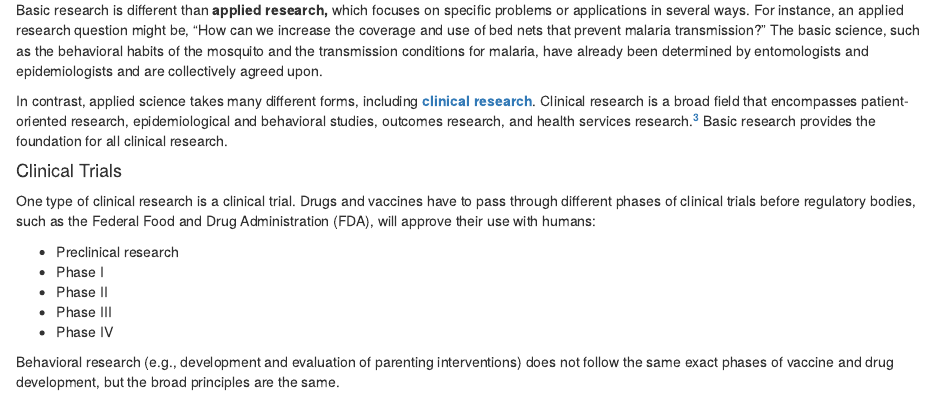
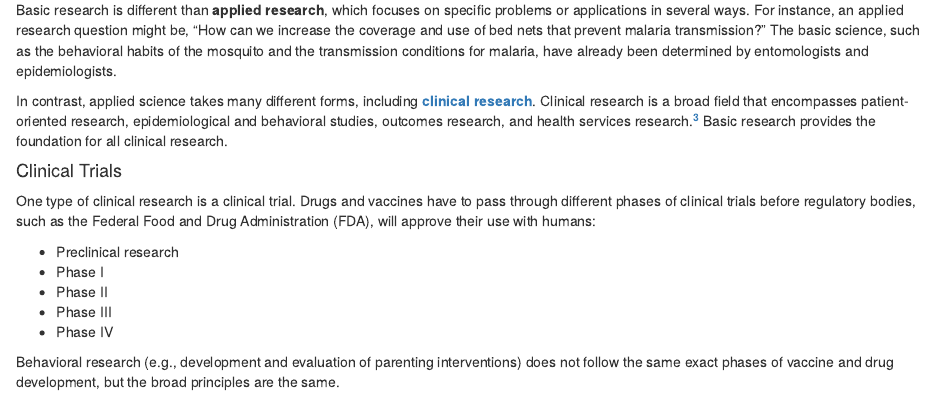
Before and after one commit to nsmuchmore/GHRbook, an R Markdown document (01-introduction.Rmd): the page in a window 1100 px wide, from 2560 px down. Rendered offline with R 4.5, knitr and Pandoc, with nearby package versions; drawn as R Markdown's standard HTML page in place of the format the file asks for.

Commit message:
EG reviews of edits to CH1

```diff
--- a/01-introduction.Rmd
+++ b/01-introduction.Rmd
@@ -83,7 +83,7 @@ knitr::include_url("https://www.youtube.com/embed/YkGaQ9MqgB8")
 
 ### APPLIED RESEARCH
 
-Basic research is different than **applied research,** which focuses on specific problems or applications in several ways. For instance, an applied research question might be, "How can we increase the coverage and use of bed nets that prevent malaria transmission?" The basic science, such as the behavioral habits of the mosquito and the transmission conditions for malaria, have already been determined by entomologists and epidemiologists and are collectively agreed upon.
+Basic research is different than **applied research**, which focuses on specific problems or applications in several ways. For instance, an applied research question might be, "How can we increase the coverage and use of bed nets that prevent malaria transmission?" The basic science, such as the behavioral habits of the mosquito and the transmission conditions for malaria, have already been determined by entomologists and epidemiologists.
 
 In contrast, applied science takes many different forms, including [**clinical research**](https://en.wikipedia.org/wiki/Clinical_research). Clinical research is a broad field that encompasses patient-oriented research, epidemiological and behavioral studies, outcomes research, and health services research.[^cr] Basic research provides the foundation for all clinical research.
 
```
Also changed, not shown: 01-introduction.Rmd (8 more changed lines), 12 other files.
